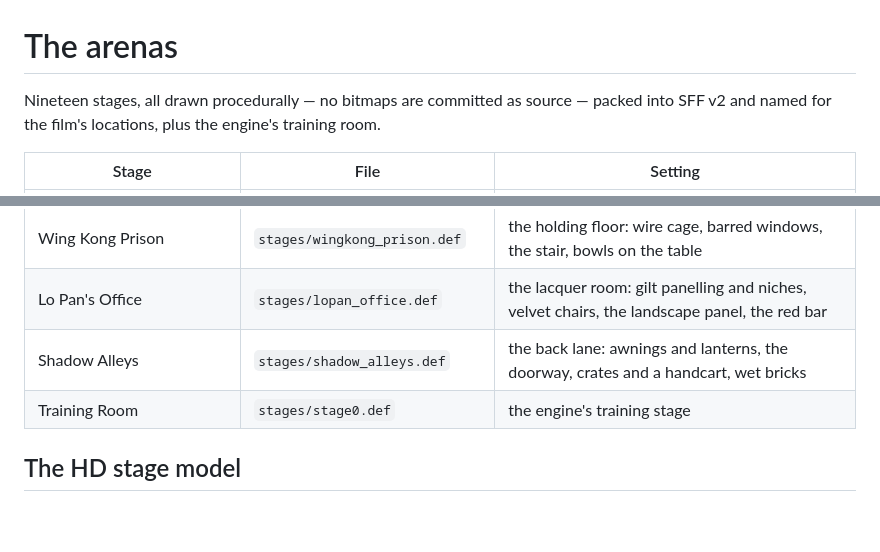
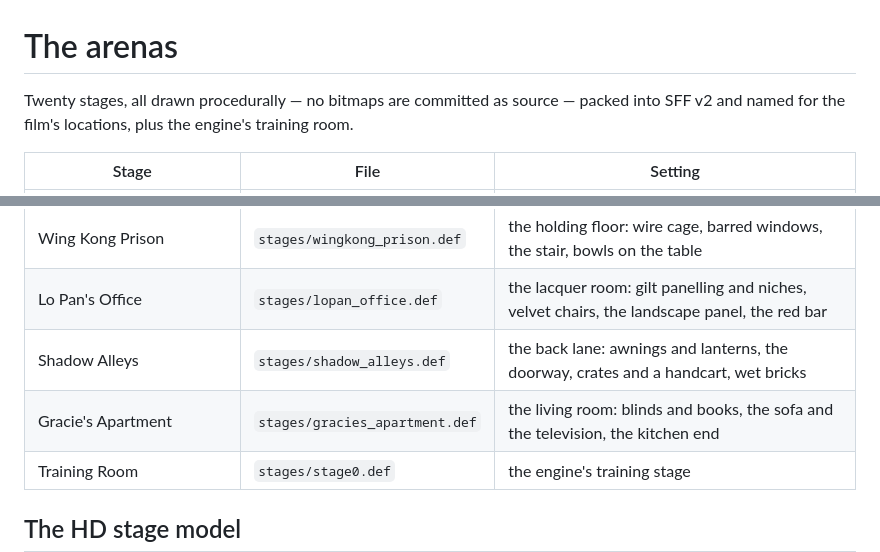
Before and after one commit to jackrabbit72380/bigtroubleinlittlechinathegame, a Markdown page: docs/STAGES.md, 2 parts joined by grey strips. GitHub-like rendering; blank space fills up the shorter version.

```diff
--- a/docs/STAGES.md
+++ b/docs/STAGES.md
@@ -1,6 +1,6 @@
 # The arenas
 
-Nineteen stages, all drawn procedurally — no bitmaps are committed as source — packed
+Twenty stages, all drawn procedurally — no bitmaps are committed as source — packed
 into SFF v2 and named for the film's locations, plus the engine's training room.
 
 | Stage | File | Setting |
@@ -24,6 +24,7 @@ into SFF v2 and named for the film's locations, plus the engine's training room.
 | Wing Kong Prison | `stages/wingkong_prison.def` | the holding floor: wire cage, barred windows, the stair, bowls on the table |
 | Lo Pan's Office | `stages/lopan_office.def` | the lacquer room: gilt panelling and niches, velvet chairs, the landscape panel, the red bar |
 | Shadow Alleys | `stages/shadow_alleys.def` | the back lane: awnings and lanterns, the doorway, crates and a handcart, wet bricks |
+| Gracie's Apartment | `stages/gracies_apartment.def` | the living room: blinds and books, the sofa and the television, the kitchen end |
 | Training Room | `stages/stage0.def` | the engine's training stage |
 
 ## The HD stage model
```
Also changed, not shown: README.md (+2 -0 lines), artifacts/gracies_apartment_card.png (added), 6 other files.
